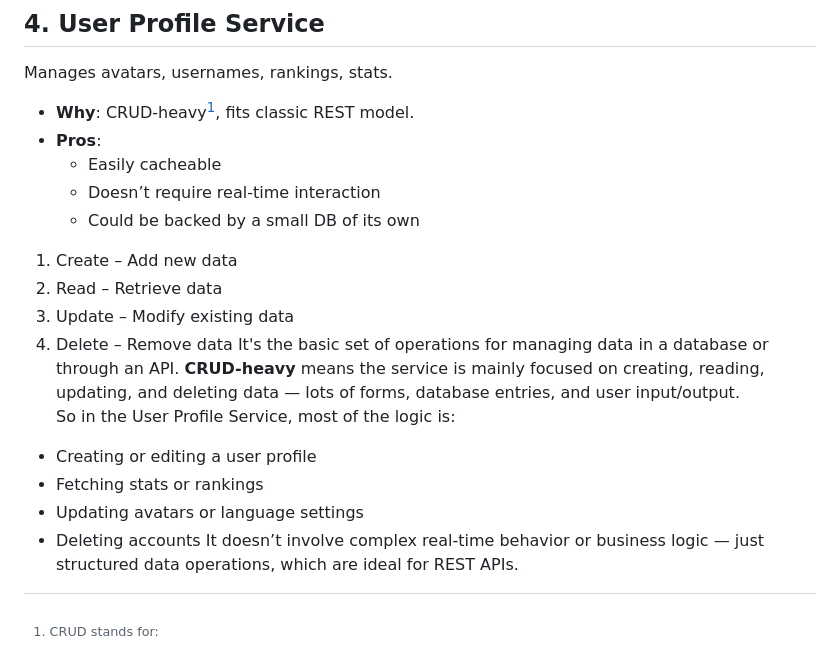
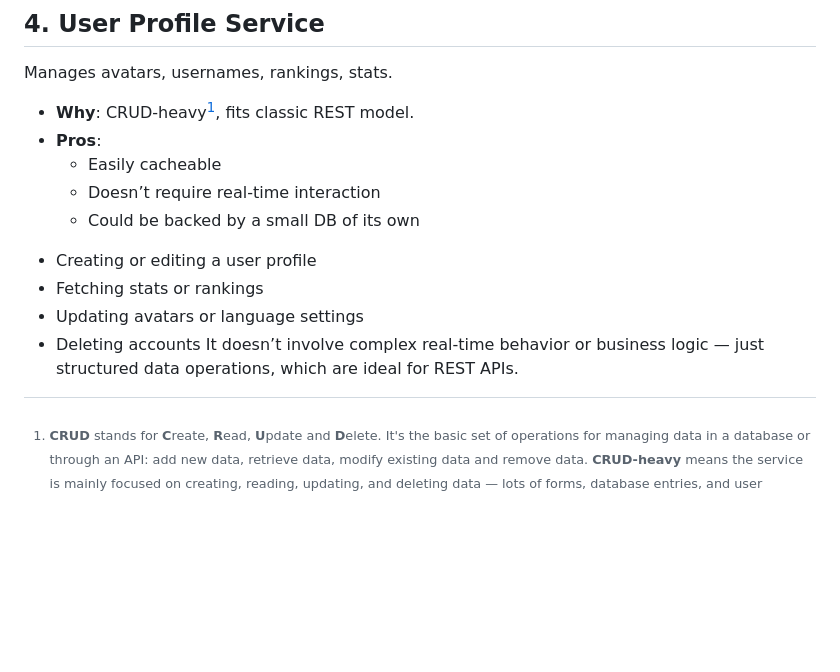
Before and after one commit to ccg-v/ft_transcendence, a Markdown page: docs/04_MONOLITH_vs_MICROSERVICES.md, the part around the change. Rendered like a GitHub page; blank space fills up the shorter version.

Commit message:
Documentation stuff

```diff
--- a/docs/04_MONOLITH_vs_MICROSERVICES.md
+++ b/docs/04_MONOLITH_vs_MICROSERVICES.md
@@ -66,12 +66,8 @@ Manages avatars, usernames, rankings, stats.
 	+ Could be backed by a small DB of its own
 
 
-[^1]: CRUD stands for:
-  1. Create – Add new data
-  2. Read – Retrieve data
-  3. Update – Modify existing data
-  4. Delete – Remove data
-  It's the basic set of operations for managing data in a database or through an API.
+[^1]: **CRUD** stands for **C**reate, **R**ead, **U**pdate and **D**elete.
+  It's the basic set of operations for managing data in a database or through an API: add new data, retrieve data, modify existing data and remove data.
   **CRUD-heavy** means the service is mainly focused on creating, reading, updating, and deleting data — lots of forms, database entries, and user input/output. \
   So in the User Profile Service, most of the logic is:
   - Creating or editing a user profile
```
Also changed, not shown: docs/03_APIS:_REST_and_WEBSOCKETS.md (+1 -1 lines).
